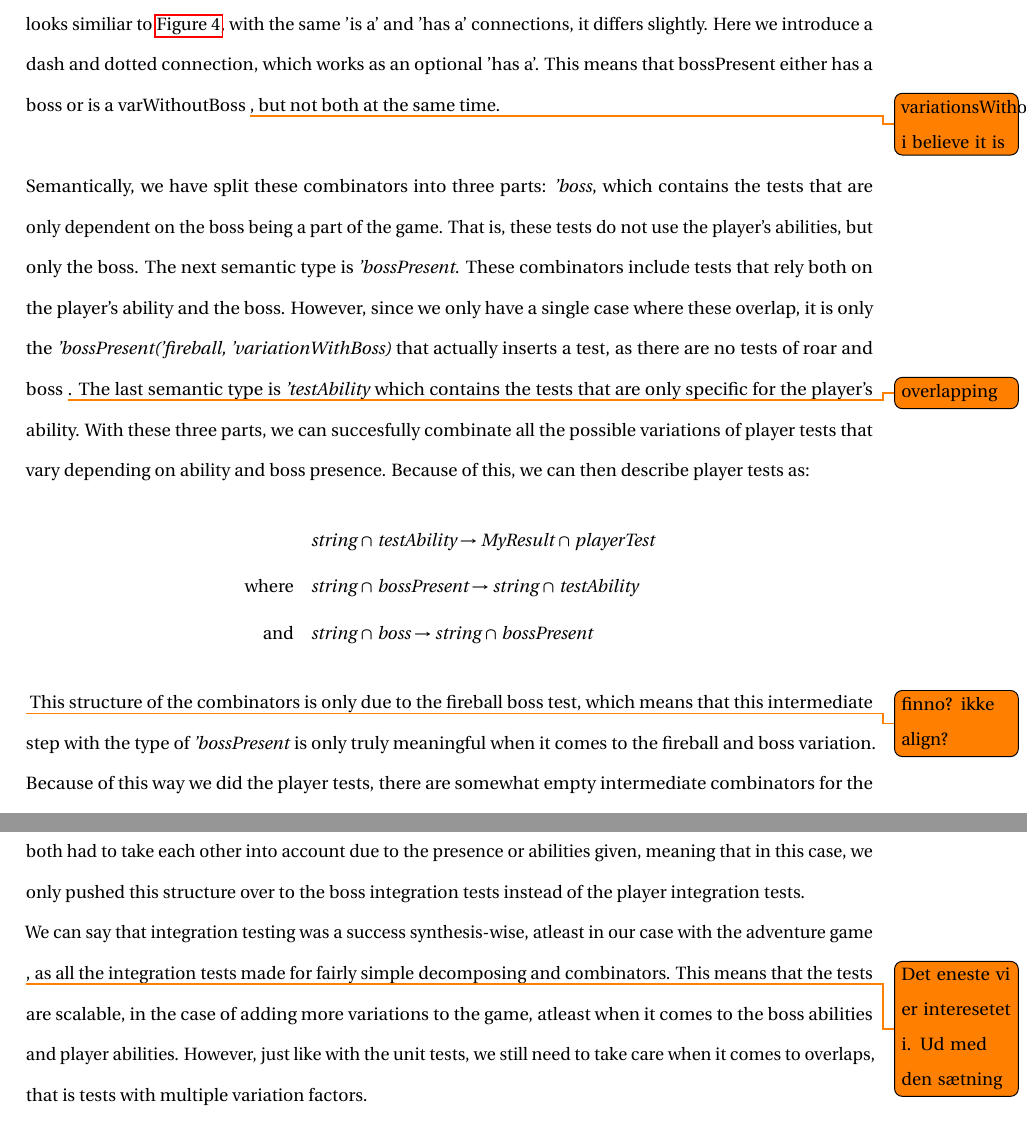
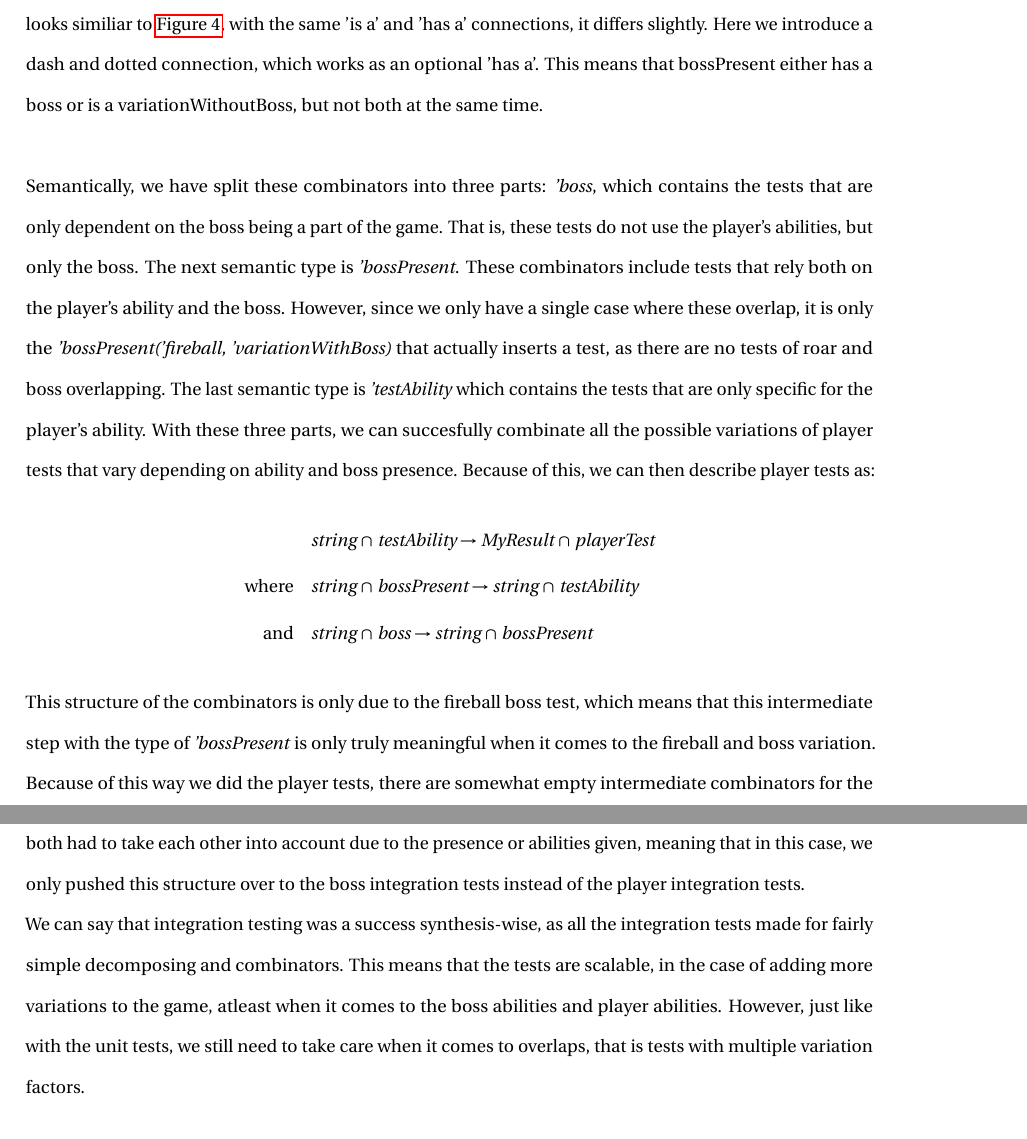
Before and after one commit to Snapzie/BachelorLatex, a LaTeX document (master.tex, which reads Sections/TestingDiscussion/ImpIntegration.tex, Sections/TestingDiscussion/ImpPlayer.tex): two parts of pages 41 and 45 of 61, joined at a grey line, cut so that both start at the same text. Compiled offline with pdfLaTeX; a LaTeX package or settings file that is missing is left out.

Commit message:
fixed todos

```diff
--- a/Sections/TestingDiscussion/ImpIntegration.tex
+++ b/Sections/TestingDiscussion/ImpIntegration.tex
@@ -60,4 +60,4 @@ With this in mind, we can describe the boss integration tests the same way as pl
 However, we also have the case with no boss integration tests at all, if we have any player ability, but the specific boss ability none. In this case, boss can simply be described as: \textit{MyResult $\cap$ 'bossIntegration}. \\
 \\
 In short, the way we chose to perform integration tests, the bottom-up approach, with the classes with least dependencies at the "bottom", proved to be the right choice as this made the integration tests easier for synthesis by implementing some connections later than others, that made for simpler combinators. However, we can see how the boss integration test has the same structure as the player unit tests, where both had to take each other into account due to the presence or abilities given, meaning that in this case, we only pushed this structure over to the boss integration tests instead of the player integration tests. \\
-We can say that integration testing was a success synthesis-wise, atleast in our case with the adventure game \todo{Det eneste vi er interesetet i. Ud med den sætning}, as all the integration tests made for fairly simple decomposing and combinators. This means that the tests are scalable, in the case of adding more variations to the game, atleast when it comes to the boss abilities and player abilities. However, just like with the unit tests, we still need to take care when it comes to overlaps, that is tests with multiple variation factors.
+We can say that integration testing was a success synthesis-wise, as all the integration tests made for fairly simple decomposing and combinators. This means that the tests are scalable, in the case of adding more variations to the game, atleast when it comes to the boss abilities and player abilities. However, just like with the unit tests, we still need to take care when it comes to overlaps, that is tests with multiple variation factors.
--- a/Sections/TestingDiscussion/ImpPlayer.tex
+++ b/Sections/TestingDiscussion/ImpPlayer.tex
@@ -37,14 +37,14 @@ Before going into the semantics and structure of the player unit tests in our re
 	\caption{Taxonomy describing semantics of the player unit tests, showcasing the more complicated and nested structure.}
 	\label{taxonomyPlayerUnit}
 \end{figure}
-It should be noted here that this is a simple representation of the structure and not a comprehensive one. For instance, both testAbility and bossPresent contain the two kindings, boss and ability. While this taxonomy looks similiar to \autoref{taxonomy}, with the same 'is a' and 'has a' connections, it differs slightly. Here we introduce a dash and dotted connection, which works as an optional 'has a'. This means that bossPresent either has a boss or is a varWithoutBoss \todo{variationsWithoutBoss i believe it is}, but not both at the same time. \\
+It should be noted here that this is a simple representation of the structure and not a comprehensive one. For instance, both testAbility and bossPresent contain the two kindings, boss and ability. While this taxonomy looks similiar to \autoref{taxonomy}, with the same 'is a' and 'has a' connections, it differs slightly. Here we introduce a dash and dotted connection, which works as an optional 'has a'. This means that bossPresent either has a boss or is a variationWithoutBoss, but not both at the same time. \\
 \\
-Semantically, we have split these combinators into three parts: \textit{'boss}, which contains the tests that are only dependent on the boss being a part of the game. That is, these tests do not use the player's abilities, but only the boss. The next semantic type is \textit{'bossPresent}. These combinators include tests that rely both on the player's ability and the boss. However, since we only have a single case where these overlap, it is only the \textit{'bossPresent('fireball, 'variationWithBoss)} that actually inserts a test, as there are no tests of roar and boss \todo{overlapping}. The last semantic type is \textit{'testAbility} which contains the tests that are only specific for the player's ability. With these three parts, we can succesfully combinate all the possible variations of player tests that vary depending on ability and boss presence. Because of this, we can then describe player tests as:
+Semantically, we have split these combinators into three parts: \textit{'boss}, which contains the tests that are only dependent on the boss being a part of the game. That is, these tests do not use the player's abilities, but only the boss. The next semantic type is \textit{'bossPresent}. These combinators include tests that rely both on the player's ability and the boss. However, since we only have a single case where these overlap, it is only the \textit{'bossPresent('fireball, 'variationWithBoss)} that actually inserts a test, as there are no tests of roar and boss overlapping. The last semantic type is \textit{'testAbility} which contains the tests that are only specific for the player's ability. With these three parts, we can succesfully combinate all the possible variations of player tests that vary depending on ability and boss presence. Because of this, we can then describe player tests as:
 %\textit{string $\cap$ testAbility $\to$ MyResult $\cap$ playerTest}, where \textit{string $\cap$ boss $\to$ string $\cap$ bossPresent} and \textit{string $\cap$ bossPresent $\to$ string $\cap$ testAbility}
 \begin{align*}
 	&\textit{string $\cap$ testAbility} \to \textit{MyResult $\cap$ playerTest} \\
 	\text{where\quad} &\textit{string $\cap$ bossPresent} \to \textit{string $\cap$ testAbility} \\
 	\text{and\quad} &\textit{string $\cap$ boss} \to \textit{string $\cap$ bossPresent}
-\end{align*}\todo{finno? ikke align?}
+\end{align*}
 %\textit{string $\cap$ boss, string $\cap$ bossPresent, string $\cap$ testAbility $\to$ MyResult $\cap$ playerTest}\todo{forklar bedre? Er det korrekt? Nej, ikke helt så simpelt}. \\
 This structure of the combinators is only due to the fireball boss test, which means that this intermediate step with the type of \textit{'bossPresent} is only truly meaningful when it comes to the fireball and boss variation. Because of this way we did the player tests, there are somewhat empty intermediate combinators for the abilities roar and none. That is, no tests are to be implemented that relies on the roar ability and the presence of the boss. We could argue that this opens up for the possibility of changing roar in a way that affects the boss, such that we needed tests that are dependent on these two. If this was the case, these new tests could easily be inserted into the intermediate combinator. However, we will not and do not expect roar to change in such a way to affect the boss directly, given the nature of the ability. This means that this structure of the player test combinators may seem somewhat redundant, due to the fact that the intermediate step, that is the intermediate combinators, is only needed for one specific case. So, if we were to look at the combinators of roar isolated, the intermediate step may seem irrelevant or puzzling.
```
Also changed, not shown: Sections/Conclusion/Conclusion.tex (+1 -1 lines), Sections/TestingDiscussion/TestDevelop.tex (+1 -1 lines), Sections/TestingTheory/BlackWhitebox.tex (+1 -1 lines), Sections/TestingDiscussion/ImpIntegration.tex (2 more changed lines), Sections/TestingDiscussion/ImpPlayer.tex (2 more changed lines).
